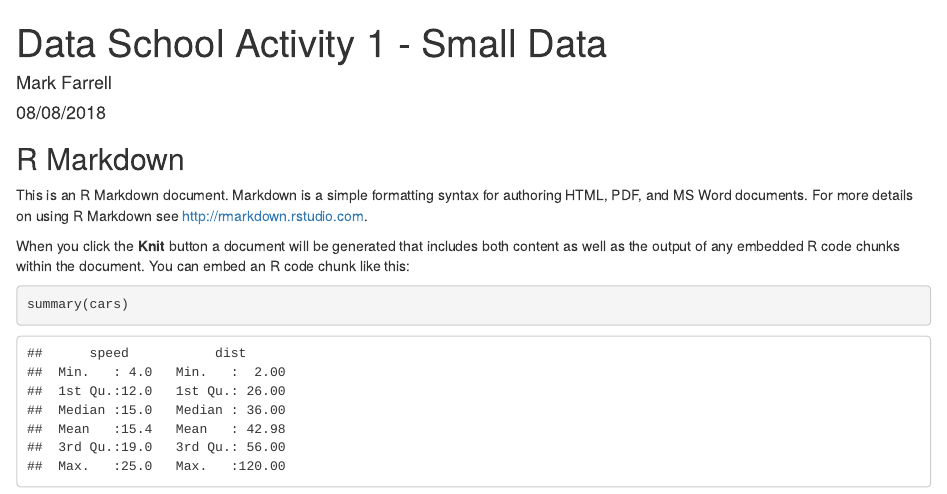
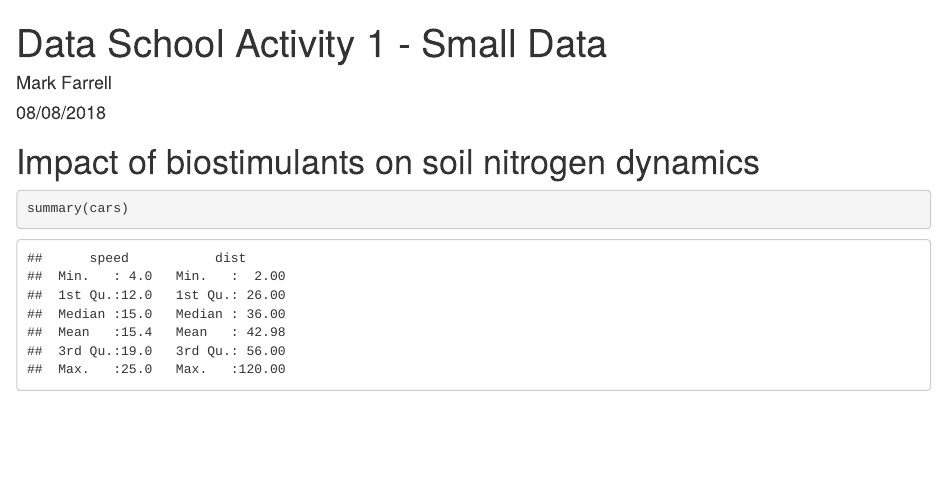
Before and after one commit to FarMar/15n_soil_soil, an R Markdown document (scripts/markdown.Rmd): the page in a window 1100 px wide, from its top. Rendered offline with R 4.5, knitr and Pandoc, with nearby package versions.

Commit message:
results, markdown, etc added

````diff
--- a/scripts/markdown.Rmd
+++ b/scripts/markdown.Rmd
@@ -9,11 +9,7 @@ output: html_document
 knitr::opts_chunk$set(echo = TRUE)
 ```
 
-## R Markdown
-
-This is an R Markdown document. Markdown is a simple formatting syntax for authoring HTML, PDF, and MS Word documents. For more details on using R Markdown see <http://rmarkdown.rstudio.com>.
-
-When you click the **Knit** button a document will be generated that includes both content as well as the output of any embedded R code chunks within the document. You can embed an R code chunk like this:
+# Impact of biostimulants on soil nitrogen dynamics
 
 ```{r cars}
 summary(cars)
````
Also changed, not shown: scripts/markdown.html (added), 2 other files.
